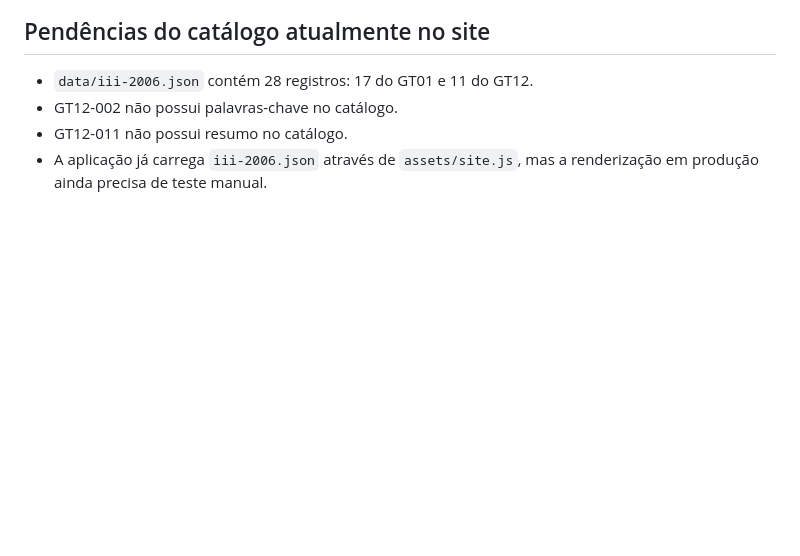
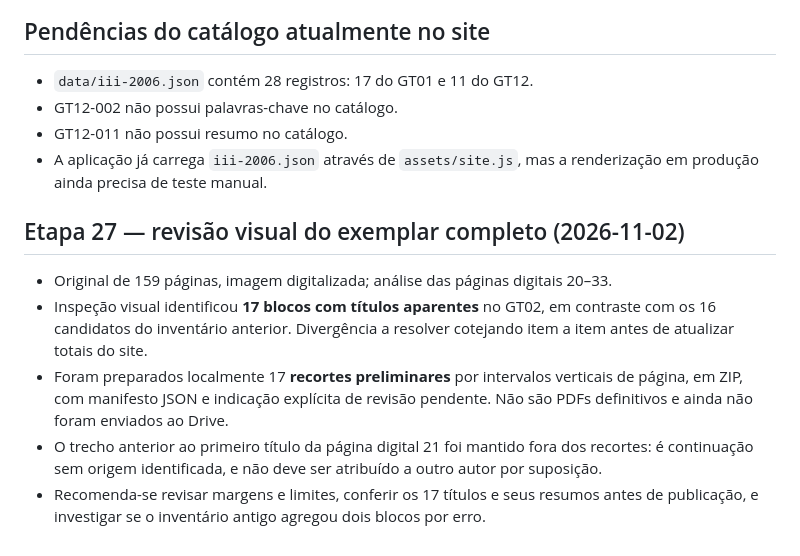
Before and after one commit to gerlansilva/memoria-sipem, a Markdown page: data/iii-2006-gt02-auditoria.md, the part around the change. Drawn GitHub-style; blank space fills up the shorter version.

Commit message:
docs: registrar divergência de 17 títulos visuais no GT02 e lote preliminar

```diff
--- a/data/iii-2006-gt02-auditoria.md
+++ b/data/iii-2006-gt02-auditoria.md
@@ -34,3 +34,10 @@ Atualizado em 2026-11-02. Documento de controle editorial; **não é catálogo d
 - GT12-002 não possui palavras-chave no catálogo.
 - GT12-011 não possui resumo no catálogo.
 - A aplicação já carrega `iii-2006.json` através de `assets/site.js`, mas a renderização em produção ainda precisa de teste manual.
+
+## Etapa 27 — revisão visual do exemplar completo (2026-11-02)
+- Original de 159 páginas, imagem digitalizada; análise das páginas digitais 20–33.
+- Inspeção visual identificou **17 blocos com títulos aparentes** no GT02, em contraste com os 16 candidatos do inventário anterior. Divergência a resolver cotejando item a item antes de atualizar totais do site.
+- Foram preparados localmente 17 **recortes preliminares** por intervalos verticais de página, em ZIP, com manifesto JSON e indicação explícita de revisão pendente. Não são PDFs definitivos e ainda não foram enviados ao Drive.
+- O trecho anterior ao primeiro título da página digital 21 foi mantido fora dos recortes: é continuação sem origem identificada, e não deve ser atribuído a outro autor por suposição.
+- Recomenda-se revisar margens e limites, conferir os 17 títulos e seus resumos antes de publicação, e investigar se o inventário antigo agregou dois blocos por erro.
```
